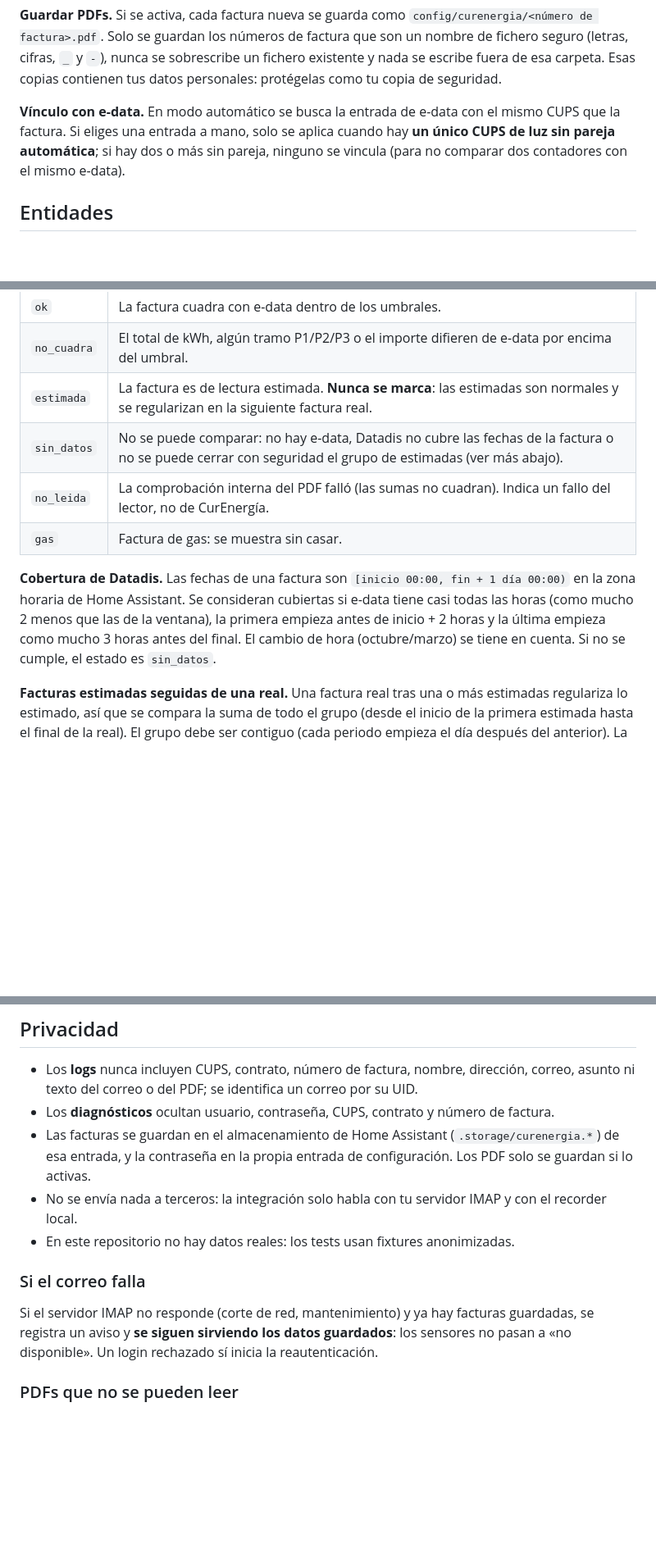
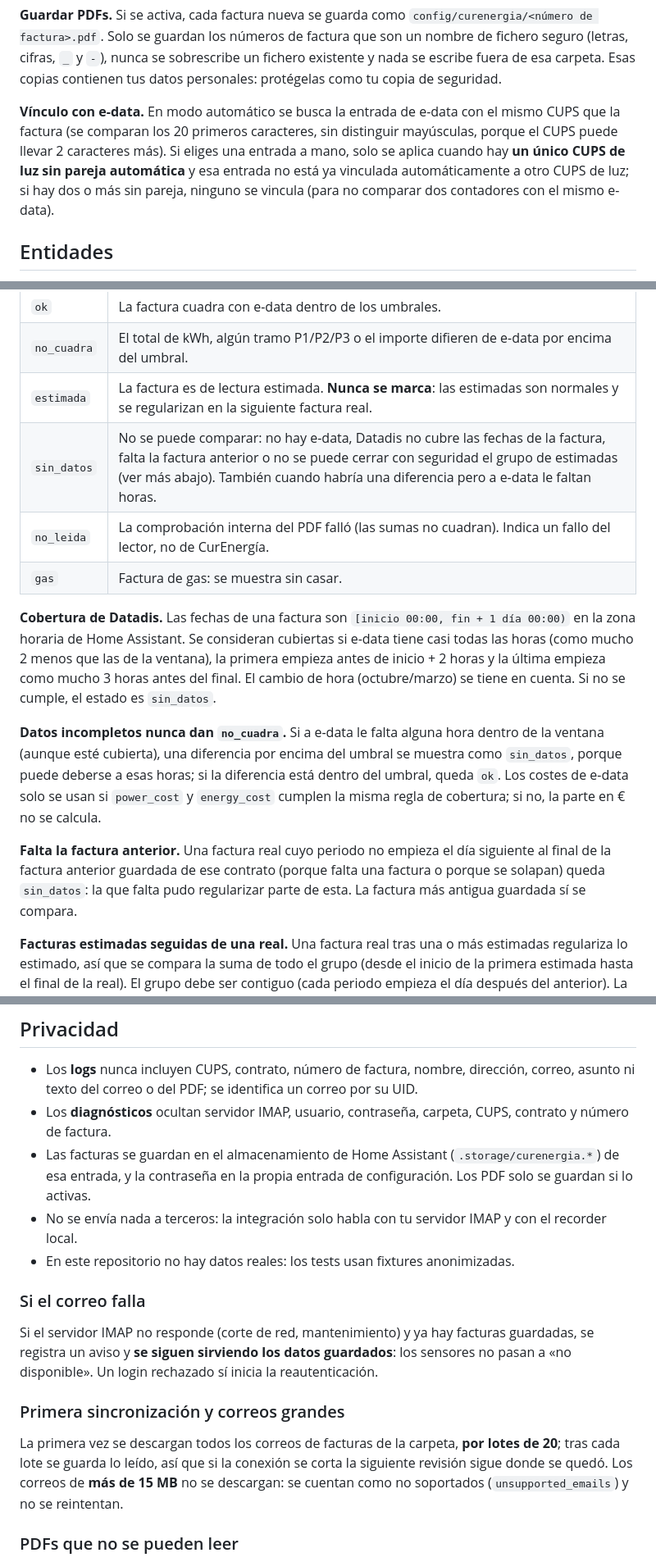
Before and after one commit to yuuues/hacs-curenergia, a Markdown page: README.md, 3 parts joined by grey strips. Shown at 82% size. Rendered like a GitHub page; blank space fills up the shorter version.

Commit message:
docs: document incomplete-data, missing-invoice, batching and redaction rules
README and spec 9.3/9.4 explain that incomplete Datadis or cost data never
yields a mismatch, that an invoice after a missing one shows no data, that
the first sync downloads in batches and skips mails over 15 MB, the
20-character CUPS match and the guarded manual e-data link, and the new
diagnostics redactions.

Co-Authored-By: Claude Opus 5.5 <noreply@anthropic.com>

```diff
--- a/README.md
+++ b/README.md
@@ -114,9 +114,12 @@ sobrescribe un fichero existente y nada se escribe fuera de esa carpeta. Esas
 copias contienen tus datos personales: protégelas como tu copia de seguridad.
 
 **Vínculo con e-data.** En modo automático se busca la entrada de e-data con el
-mismo CUPS que la factura. Si eliges una entrada a mano, solo se aplica cuando hay
-**un único CUPS de luz sin pareja automática**; si hay dos o más sin pareja,
-ninguno se vincula (para no comparar dos contadores con el mismo e-data).
+mismo CUPS que la factura (se comparan los 20 primeros caracteres, sin distinguir
+mayúsculas, porque el CUPS puede llevar 2 caracteres más). Si eliges una entrada a
+mano, solo se aplica cuando hay **un único CUPS de luz sin pareja automática** y
+esa entrada no está ya vinculada automáticamente a otro CUPS de luz; si hay dos o
+más sin pareja, ninguno se vincula (para no comparar dos contadores con el mismo
+e-data).
 
 ## Entidades
 
@@ -139,7 +142,7 @@ El botón **Buscar facturas ahora** lee el buzón sin esperar al sondeo.
 | `ok` | La factura cuadra con e-data dentro de los umbrales. |
 | `no_cuadra` | El total de kWh, algún tramo P1/P2/P3 o el importe difieren de e-data por encima del umbral. |
 | `estimada` | La factura es de lectura estimada. **Nunca se marca**: las estimadas son normales y se regularizan en la siguiente factura real. |
-| `sin_datos` | No se puede comparar: no hay e-data, Datadis no cubre las fechas de la factura o no se puede cerrar con seguridad el grupo de estimadas (ver más abajo). |
+| `sin_datos` | No se puede comparar: no hay e-data, Datadis no cubre las fechas de la factura, falta la factura anterior o no se puede cerrar con seguridad el grupo de estimadas (ver más abajo). También cuando habría una diferencia pero a e-data le faltan horas. |
 | `no_leida` | La comprobación interna del PDF falló (las sumas no cuadran). Indica un fallo del lector, no de CurEnergía. |
 | `gas` | Factura de gas: se muestra sin casar. |
 
@@ -149,6 +152,18 @@ tiene casi todas las horas (como mucho 2 menos que las de la ventana), la primer
 empieza antes de inicio + 2 horas y la última empieza como mucho 3
 horas antes del final. El cambio de hora (octubre/marzo) se tiene en cuenta. Si no
 se cumple, el estado es `sin_datos`.
+
+**Datos incompletos nunca dan `no_cuadra`.** Si a e-data le falta alguna hora
+dentro de la ventana (aunque esté cubierta), una diferencia por encima del umbral
+se muestra como `sin_datos`, porque puede deberse a esas horas; si la diferencia
+está dentro del umbral, queda `ok`. Los costes de e-data solo se usan si
+`power_cost` y `energy_cost` cumplen la misma regla de cobertura; si no, la parte en
+€ no se calcula.
+
+**Falta la factura anterior.** Una factura real cuyo periodo no empieza el día
+siguiente al final de la factura anterior guardada de ese contrato (porque falta
+una factura o porque se solapan) queda `sin_datos`: la que falta pudo regularizar
+parte de esta. La factura más antigua guardada sí se compara.
 
 **Facturas estimadas seguidas de una real.** Una factura real tras una o más
 estimadas regulariza lo estimado, así que se compara la suma de todo el grupo
@@ -180,7 +195,8 @@ de demora y otros conceptos no entran.
 
 - Los **logs** nunca incluyen CUPS, contrato, número de factura, nombre, dirección,
   correo, asunto ni texto del correo o del PDF; se identifica un correo por su UID.
-- Los **diagnósticos** ocultan usuario, contraseña, CUPS, contrato y número de factura.
+- Los **diagnósticos** ocultan servidor IMAP, usuario, contraseña, carpeta, CUPS,
+  contrato y número de factura.
 - Las facturas se guardan en el almacenamiento de Home Assistant (`.storage/curenergia.*`)
   de esa entrada, y la contraseña en la propia entrada de configuración. Los PDF solo
   se guardan si lo activas.
@@ -193,6 +209,13 @@ de demora y otros conceptos no entran.
 Si el servidor IMAP no responde (corte de red, mantenimiento) y ya hay facturas
 guardadas, se registra un aviso y **se siguen sirviendo los datos guardados**: los
 sensores no pasan a «no disponible». Un login rechazado sí inicia la reautenticación.
+
+### Primera sincronización y correos grandes
+
+La primera vez se descargan todos los correos de facturas de la carpeta, **por
+lotes de 20**; tras cada lote se guarda lo leído, así que si la conexión se corta
+la siguiente revisión sigue donde se quedó. Los correos de **más de 15 MB** no se
+descargan: se cuentan como no soportados (`unsupported_emails`) y no se reintentan.
 
 ### PDFs que no se pueden leer
 
```
Also changed, not shown: 1 other file.
